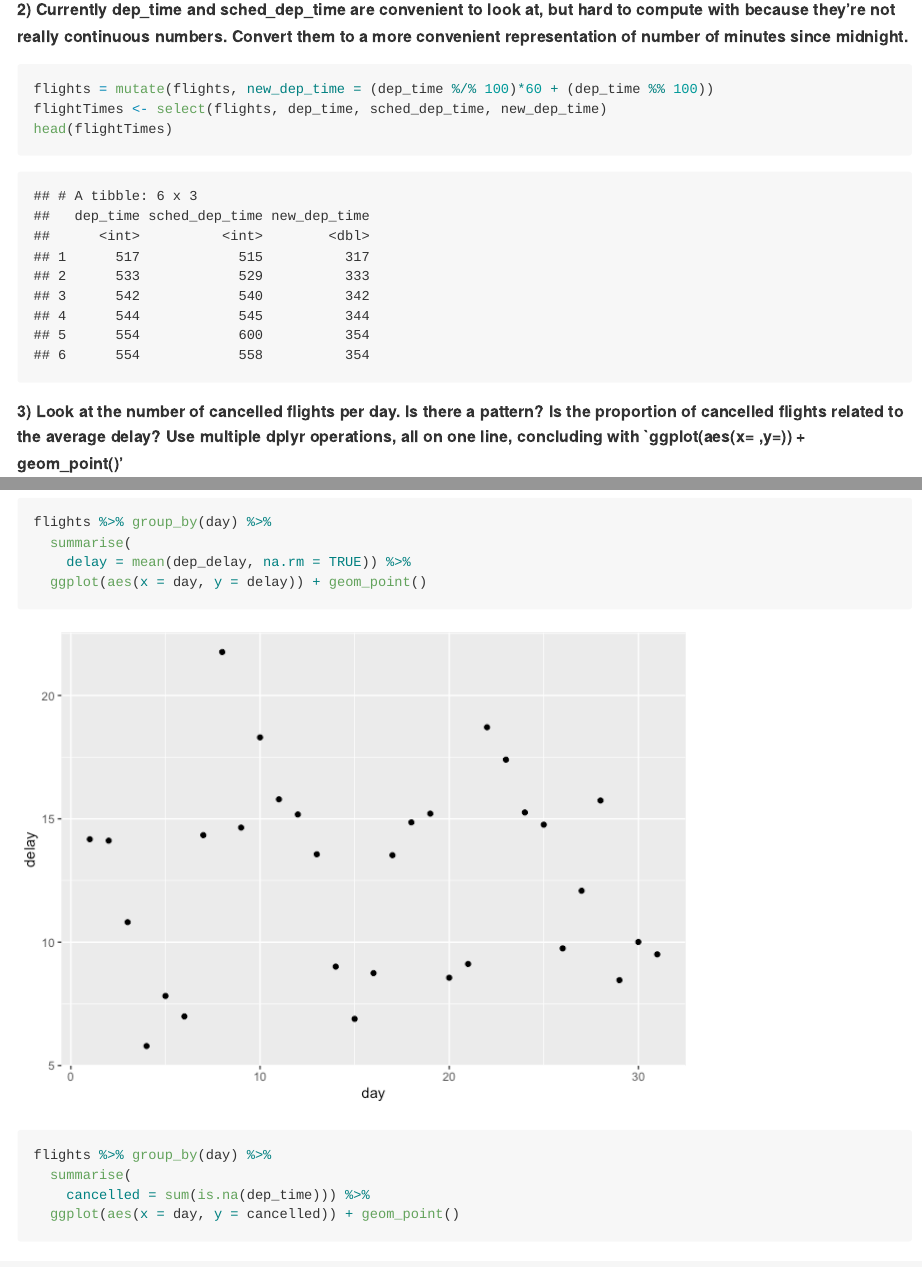
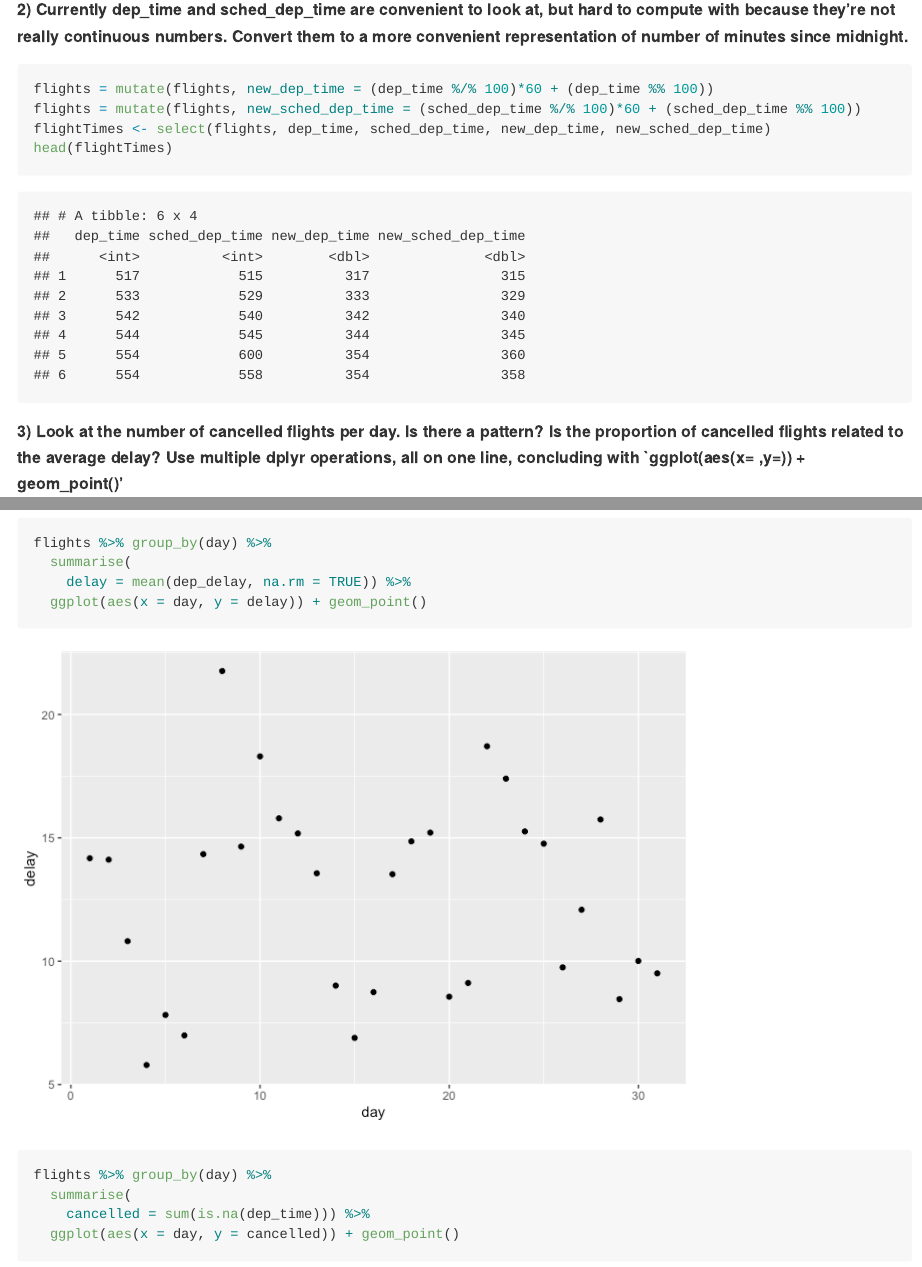
Before and after one commit to sxia35/433-Homework2, an R Markdown document (README.Rmd): the page in a window 1100 px wide, from 760 px down, and a second part further down, joined at a grey line. The pictures show the output file README.md that the author committed with the source, drawn offline in the style of GitHub.

Commit message:
Added a column for scheduled depature time in minutes.

````diff
--- a/README.Rmd
+++ b/README.Rmd
@@ -31,7 +31,8 @@ There are 8255 flights that have a missing dep_time. The variables dep_delay, ar
 
 ```{r echo=TRUE}
 flights = mutate(flights, new_dep_time = (dep_time %/% 100)*60 + (dep_time %% 100))
-flightTimes <- select(flights, dep_time, sched_dep_time, new_dep_time)
+flights = mutate(flights, new_sched_dep_time = (sched_dep_time %/% 100)*60 + (sched_dep_time %% 100))
+flightTimes <- select(flights, dep_time, sched_dep_time, new_dep_time, new_sched_dep_time)
 head(flightTimes)
 ```
 
````
Also changed, not shown: README.md.
